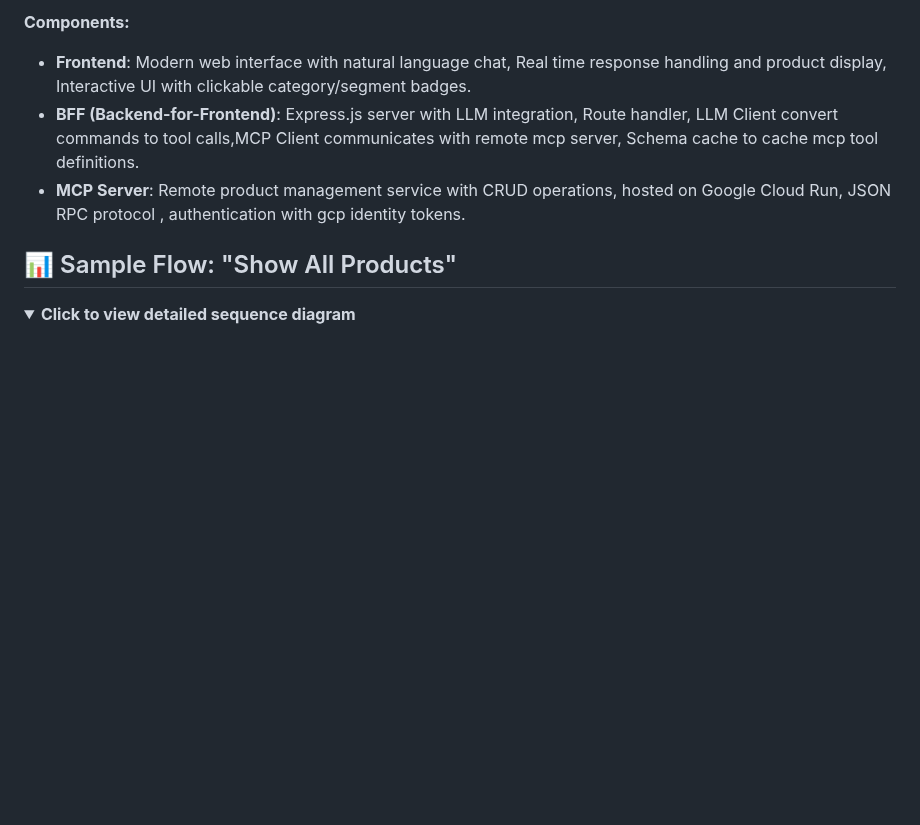
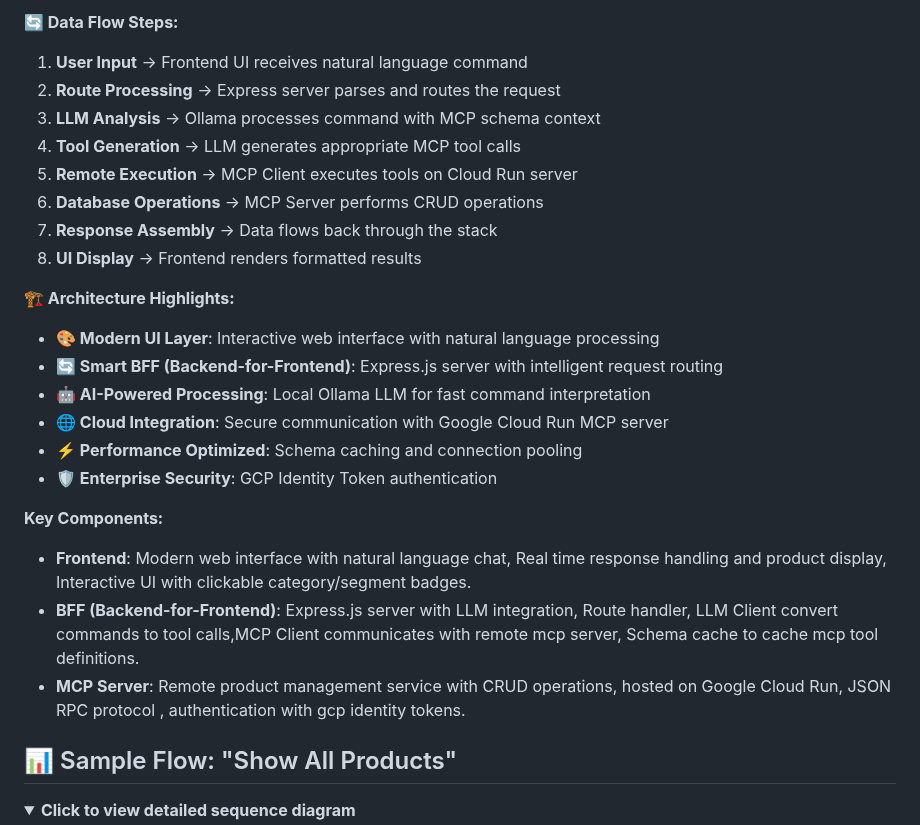
Before and after one commit to racho8/ravi-mcp-client, a Markdown page: README.md, the part around one of its changes. Rendered like a GitHub page; folded sections open; blank space fills up the shorter version.

Commit message:
docs: update architecture diagram

````diff
--- a/README.md
+++ b/README.md
@@ -37,6 +89,27 @@ This project demonstrates a complete AI-powered product management system that a
 ```
 
-**Components:**
+**🔄 Data Flow Steps:**
+1. **User Input** → Frontend UI receives natural language command
+2. **Route Processing** → Express server parses and routes the request
+3. **LLM Analysis** → Ollama processes command with MCP schema context
+4. **Tool Generation** → LLM generates appropriate MCP tool calls
+5. **Remote Execution** → MCP Client executes tools on Cloud Run server
+6. **Database Operations** → MCP Server performs CRUD operations
+7. **Response Assembly** → Data flows back through the stack
+8. **UI Display** → Frontend renders formatted results
+
+**🏗️ Architecture Highlights:**
+
+- **🎨 Modern UI Layer**: Interactive web interface with natural language processing
+- **🔄 Smart BFF (Backend-for-Frontend)**: Express.js server with intelligent request routing
+- **🤖 AI-Powered Processing**: Local Ollama LLM for fast command interpretation
+- **🌐 Cloud Integration**: Secure communication with Google Cloud Run MCP server
+- **⚡ Performance Optimized**: Schema caching and connection pooling
+- **🛡️ Enterprise Security**: GCP Identity Token authentication
+
+</details>
+
+**Key Components:**
 - **Frontend**: Modern web interface with natural language chat, Real time response handling and product display, Interactive UI with clickable category/segment badges.
 - **BFF (Backend-for-Frontend)**: Express.js server with LLM integration, Route handler, LLM Client convert commands to tool calls,MCP Client communicates with remote mcp server, Schema cache to cache mcp tool definitions.
 - **MCP Server**: Remote product management service with CRUD operations, hosted on Google Cloud Run, JSON RPC protocol , authentication with gcp identity tokens.
````
Also changed, not shown: other parts of README.md (+60 -8 lines).
